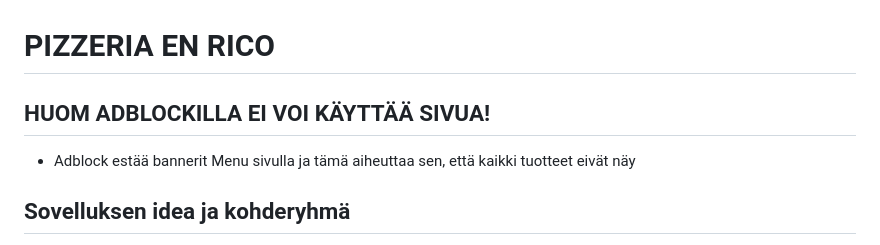
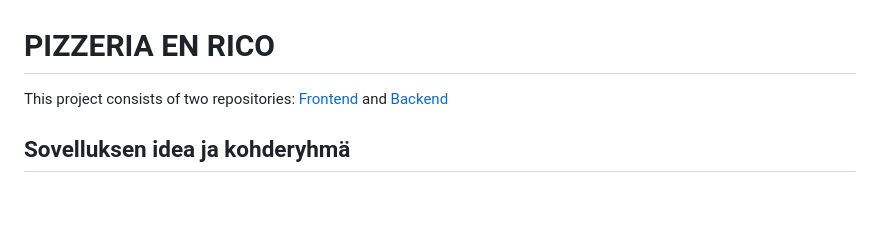
Before and after one commit to SamuliLam/webproject-pizzeria, a Markdown page: README.md, the part around the change. GitHub-like rendering; blank space fills up the shorter version.

```diff
--- a/README.md
+++ b/README.md
@@ -1,7 +1,7 @@
 # PIZZERIA EN RICO
 
-## HUOM ADBLOCKILLA EI VOI KÄYTTÄÄ SIVUA!
-  - Adblock estää bannerit Menu sivulla ja tämä aiheuttaa sen, että kaikki tuotteet eivät näy
+This project consists of two repositories: [Frontend](https://github.com/SamuliLam/webproject-pizzeria) and [Backend](https://github.com/SamuliLam/restaurant-backend)
+
 ## Sovelluksen idea ja kohderyhmä
 
   -Tämä projekti on ollut osana Metropolia AMK:n opintoja toisella vuosikurssilla. Projektin tavoite oli luoda käyttäjäystävällinen, dynaaminen ja monipuolinen nettisivu jonka teemana on ravintola. Sovellus mahdollistaa
```
